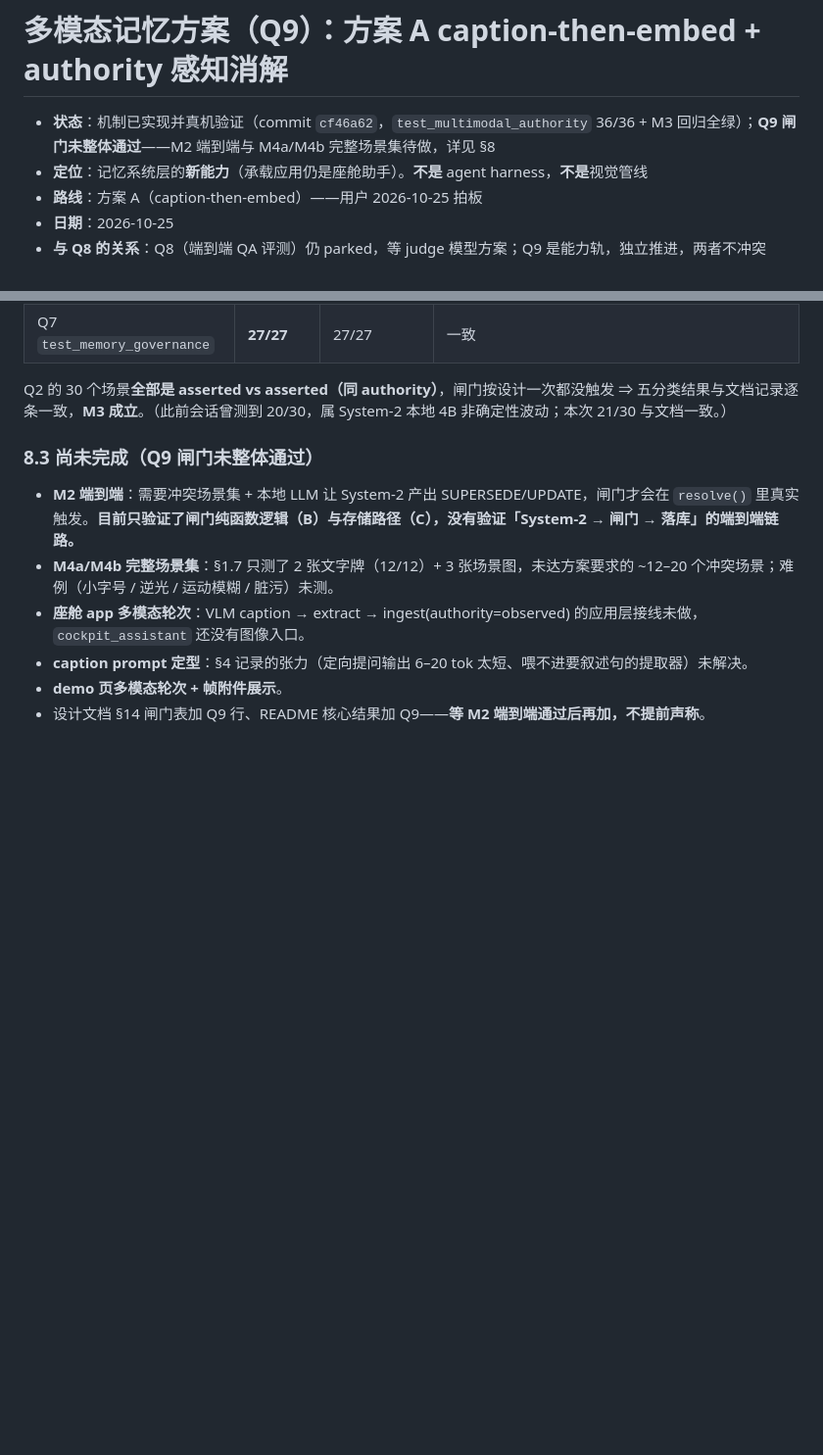
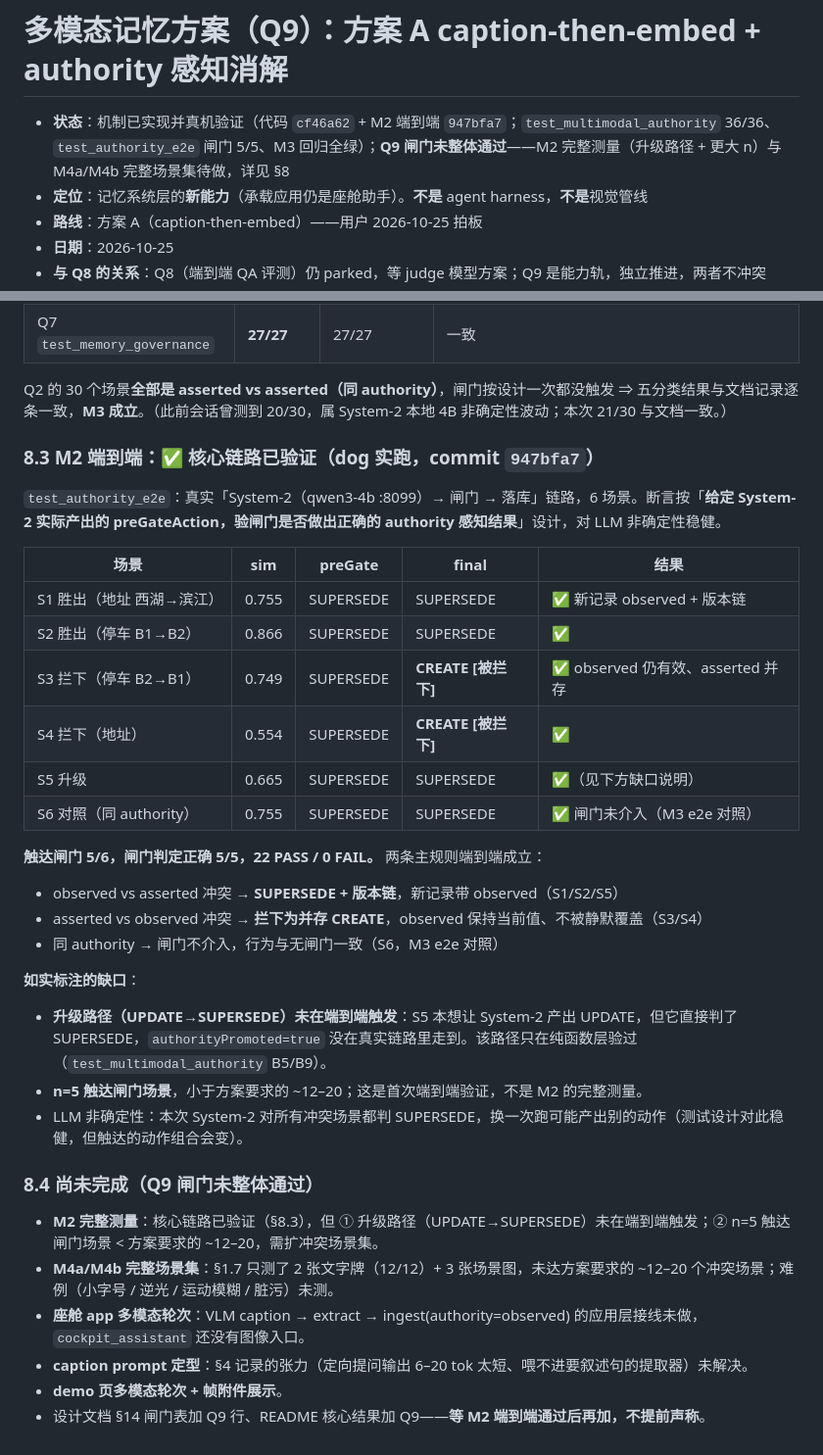
Before and after one commit to ranpin/memolink, a Markdown page: docs/q9_multimodal_plan.md, 2 parts joined by grey strips. Shown at 98% size. Drawn GitHub-style; blank space fills up the shorter version.

Commit message:
docs: Q9 方案补 M2 端到端结果

```diff
--- a/docs/q9_multimodal_plan.md
+++ b/docs/q9_multimodal_plan.md
@@ -1,6 +1,6 @@
 # 多模态记忆方案（Q9）：方案 A caption-then-embed + authority 感知消解
 
-- **状态**：机制已实现并真机验证（commit `cf46a62`，`test_multimodal_authority` 36/36 + M3 回归全绿）；**Q9 闸门未整体通过**——M2 端到端与 M4a/M4b 完整场景集待做，详见 §8
+- **状态**：机制已实现并真机验证（代码 `cf46a62` + M2 端到端 `947bfa7`；`test_multimodal_authority` 36/36、`test_authority_e2e` 闸门 5/5、M3 回归全绿）；**Q9 闸门未整体通过**——M2 完整测量（升级路径 + 更大 n）与 M4a/M4b 完整场景集待做，详见 §8
 - **定位**：记忆系统层的**新能力**（承载应用仍是座舱助手）。**不是** agent harness，**不是**视觉管线
 - **路线**：方案 A（caption-then-embed）——用户 2026-10-25 拍板
 - **日期**：2026-10-25
@@ -352,9 +352,34 @@ VLM caption → extract → ingest(authority=observed, source_image) 在 dog 端
 
 Q2 的 30 个场景**全部是 asserted vs asserted（同 authority）**，闸门按设计一次都没触发 ⇒ 五分类结果与文档记录逐条一致，**M3 成立**。（此前会话曾测到 20/30，属 System-2 本地 4B 非确定性波动；本次 21/30 与文档一致。）
 
-### 8.3 尚未完成（**Q9 闸门未整体通过**）
+### 8.3 M2 端到端：✅ 核心链路已验证（dog 实跑，commit `947bfa7`）
 
-- **M2 端到端**：需要冲突场景集 + 本地 LLM 让 System-2 产出 SUPERSEDE/UPDATE，闸门才会在 `resolve()` 里真实触发。**目前只验证了闸门纯函数逻辑（B）与存储路径（C），没有验证「System-2 → 闸门 → 落库」的端到端链路。**
+`test_authority_e2e`：真实「System-2（qwen3-4b :8099）→ 闸门 → 落库」链路，6 场景。断言按「**给定 System-2 实际产出的 preGateAction，验闸门是否做出正确的 authority 感知结果**」设计，对 LLM 非确定性稳健。
+
+| 场景 | sim | preGate | final | 结果 |
+|---|---|---|---|---|
+| S1 胜出（地址 西湖→滨江） | 0.755 | SUPERSEDE | SUPERSEDE | ✅ 新记录 observed + 版本链 |
+| S2 胜出（停车 B1→B2） | 0.866 | SUPERSEDE | SUPERSEDE | ✅ |
+| S3 拦下（停车 B2→B1） | 0.749 | SUPERSEDE | **CREATE [被拦下]** | ✅ observed 仍有效、asserted 并存 |
+| S4 拦下（地址） | 0.554 | SUPERSEDE | **CREATE [被拦下]** | ✅ |
+| S5 升级 | 0.665 | SUPERSEDE | SUPERSEDE | ✅（见下方缺口说明） |
+| S6 对照（同 authority） | 0.755 | SUPERSEDE | SUPERSEDE | ✅ 闸门未介入（M3 e2e 对照） |
+
+**触达闸门 5/6，闸门判定正确 5/5，22 PASS / 0 FAIL。** 两条主规则端到端成立：
+
+- observed vs asserted 冲突 → **SUPERSEDE + 版本链**，新记录带 observed（S1/S2/S5）
+- asserted vs observed 冲突 → **拦下为并存 CREATE**，observed 保持当前值、不被静默覆盖（S3/S4）
+- 同 authority → 闸门不介入，行为与无闸门一致（S6，M3 e2e 对照）
+
+**如实标注的缺口**：
+
+- **升级路径（UPDATE→SUPERSEDE）未在端到端触发**：S5 本想让 System-2 产出 UPDATE，但它直接判了 SUPERSEDE，`authorityPromoted=true` 没在真实链路里走到。该路径只在纯函数层验过（`test_multimodal_authority` B5/B9）。
+- **n=5 触达闸门场景**，小于方案要求的 ~12–20；这是首次端到端验证，不是 M2 的完整测量。
+- LLM 非确定性：本次 System-2 对所有冲突场景都判 SUPERSEDE，换一次跑可能产出别的动作（测试设计对此稳健，但触达的动作组合会变）。
+
+### 8.4 尚未完成（**Q9 闸门未整体通过**）
+
+- **M2 完整测量**：核心链路已验证（§8.3），但 ① 升级路径（UPDATE→SUPERSEDE）未在端到端触发；② n=5 触达闸门场景 < 方案要求的 ~12–20，需扩冲突场景集。
 - **M4a/M4b 完整场景集**：§1.7 只测了 2 张文字牌（12/12）+ 3 张场景图，未达方案要求的 ~12–20 个冲突场景；难例（小字号 / 逆光 / 运动模糊 / 脏污）未测。
 - **座舱 app 多模态轮次**：VLM caption → extract → ingest(authority=observed) 的应用层接线未做，`cockpit_assistant` 还没有图像入口。
 - **caption prompt 定型**：§4 记录的张力（定向提问输出 6–20 tok 太短、喂不进要叙述句的提取器）未解决。
```
